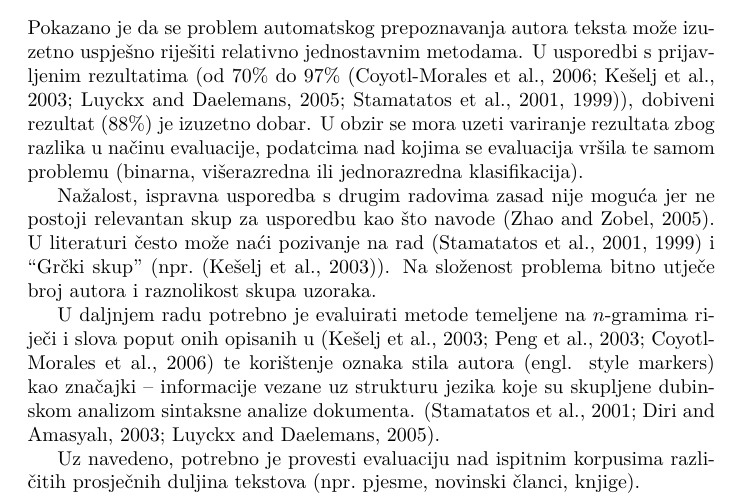
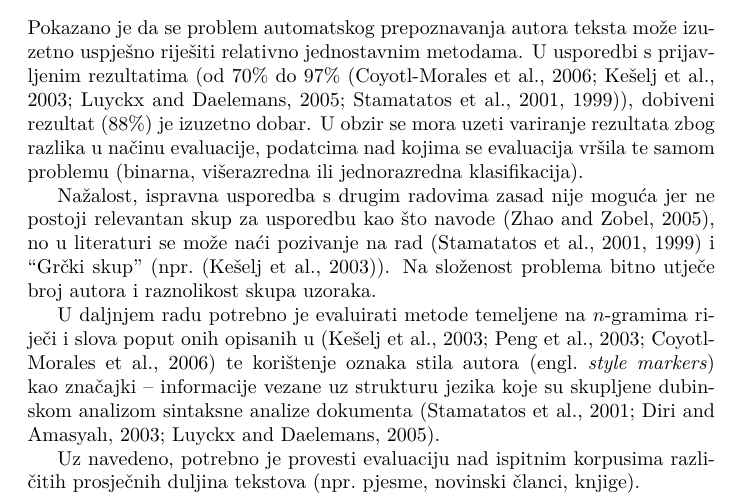
Before and after one commit to ivan444/hr-author-atribution, a LaTeX document (doc/dokumentacija.tex): part of page 13 of 18, cut so that both start at the same text. Compiled offline with pdfLaTeX.

Commit message:
točke i zarezi.,

```diff
--- a/doc/dokumentacija.tex
+++ b/doc/dokumentacija.tex
@@ -595,8 +595,8 @@ vršila te samom problemu (binarna, višerazredna ili jednorazredna
 klasifikacija).
 
 Nažalost, ispravna usporedba s drugim radovima zasad nije moguća jer ne postoji
-relevantan skup za usporedbu kao što navode \citep{zhao2005effective}. U
-literaturi često može naći pozivanje na rad
+relevantan skup za usporedbu kao što navode \citep{zhao2005effective}, no u
+literaturi se može naći pozivanje na rad
 \citep{stamatatos2001computer,stamatatos1999automatic} i ``Grčki skup''
 (npr.~\citep{keselj2003n}). Na složenost problema bitno utječe broj autora i
 raznolikost skupa uzoraka.
@@ -604,8 +604,8 @@ raznolikost skupa uzoraka.
 U daljnjem radu potrebno je evaluirati metode temeljene na $n$-gramima riječi i
 slova poput onih opisanih u
 \citep{keselj2003n,peng2003language,coyotl2006authorship} te korištenje oznaka
-stila autora (engl. style markers) kao značajki – informacije vezane uz strukturu
-jezika koje su skupljene dubinskom analizom sintaksne analize dokumenta.
+stila autora \engl{style markers} kao značajki – informacije vezane uz strukturu
+jezika koje su skupljene dubinskom analizom sintaksne analize dokumenta
 \citep{stamatatos2001computer,diri2003automatic,luyckx2005shallow}.
 
 Uz navedeno, potrebno je provesti evaluaciju nad ispitnim korpusima različitih
```
